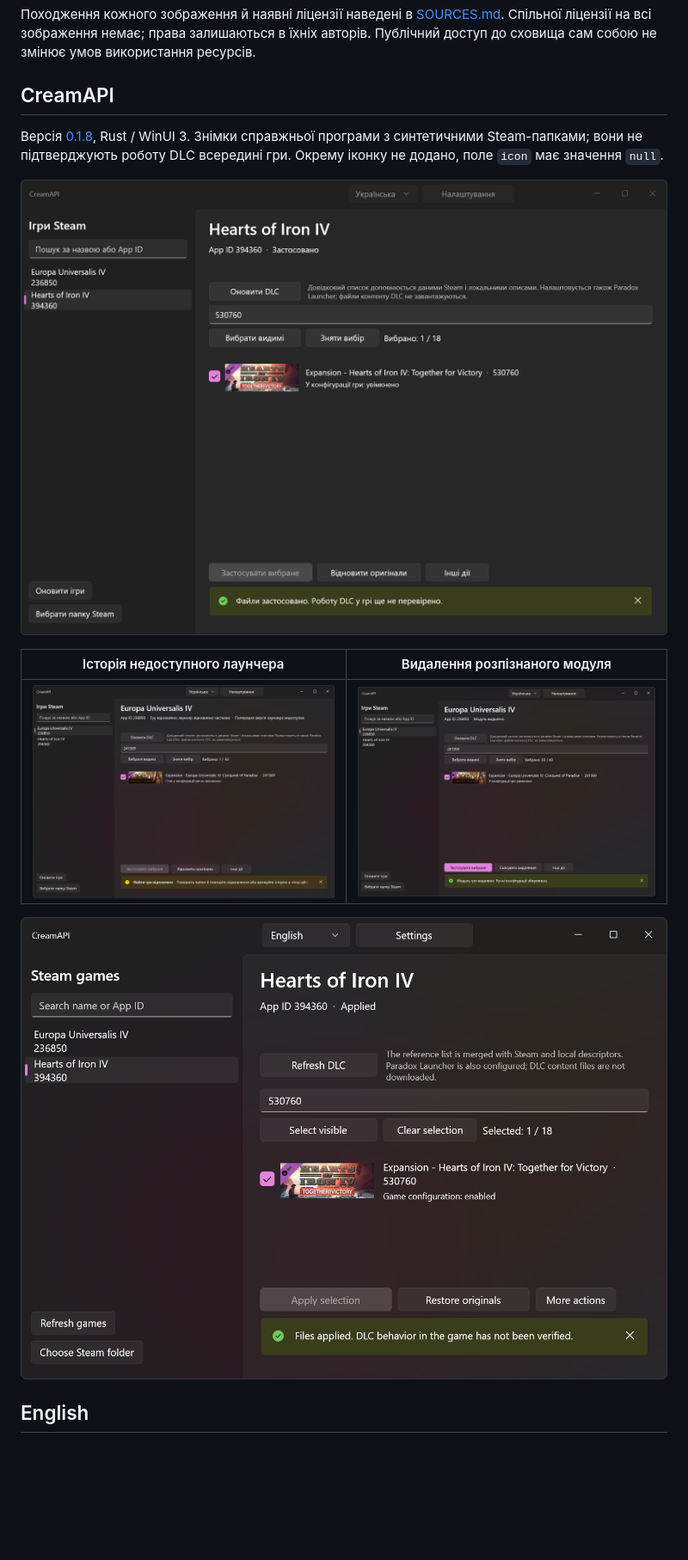
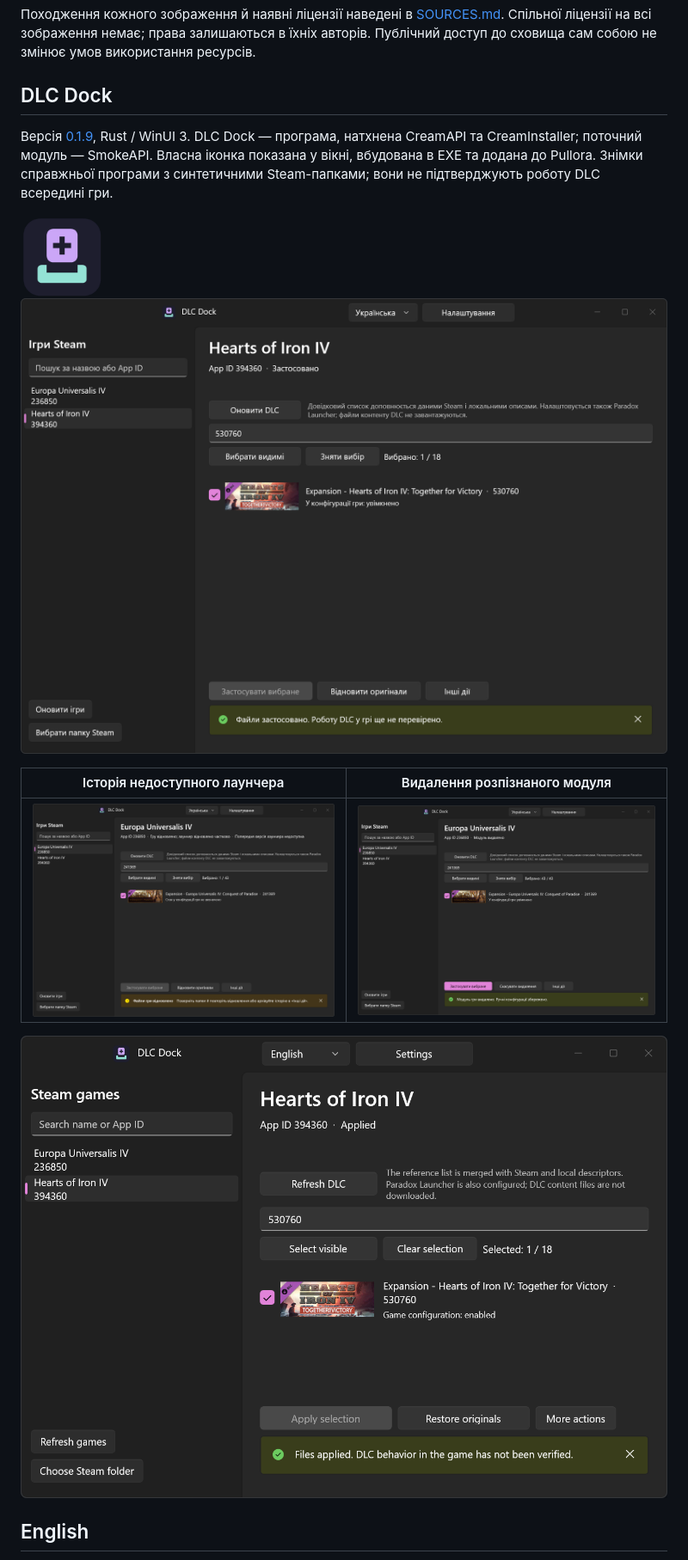
Before and after one commit to CpPrice11/pullora-assets, a Markdown page: README.md, the part around one of its changes. Shown at 86% size. GitHub-like rendering; pictures changed too: media/cpprice11/dlc-dock/icon-v1.png (added), media/cpprice11/dlc-dock/launcher-history-dark-uk-v019.png (added), media/cpprice11/dlc-dock/library-dark-en-v019.png (added); blank space fills up the shorter version.

Commit message:
Add DLC Dock icon and renamed native screenshots

```diff
--- a/README.md
+++ b/README.md
@@ -75,17 +75,19 @@ python scripts/check_manifest.py
 
 Походження кожного зображення й наявні ліцензії наведені в [SOURCES.md](SOURCES.md). Спільної ліцензії на всі зображення немає; права залишаються в їхніх авторів. Публічний доступ до сховища сам собою не змінює умов використання ресурсів.
 
-## CreamAPI
+## DLC Dock
 
-Версія [0.1.8](https://github.com/CpPrice11/CreamAPI/releases/tag/v0.1.8), Rust / WinUI 3. Знімки справжньої програми з синтетичними Steam-папками; вони не підтверджують роботу DLC всередині гри. Окрему іконку не додано, поле `icon` має значення `null`.
+Версія [0.1.9](https://github.com/CpPrice11/dlc-dock/releases/tag/v0.1.9), Rust / WinUI 3. DLC Dock — програма, натхнена CreamAPI та CreamInstaller; поточний модуль — SmokeAPI. Власна іконка показана у вікні, вбудована в EXE та додана до Pullora. Знімки справжньої програми з синтетичними Steam-папками; вони не підтверджують роботу DLC всередині гри.
 
-![CreamAPI: бібліотека Steam українською](media/cpprice11/creamapi/library-dark-uk-v018.png)
+<img src="media/cpprice11/dlc-dock/icon-v1.png" width="96" alt="Іконка DLC Dock: модуль над доком">
+
+![DLC Dock: бібліотека Steam українською](media/cpprice11/dlc-dock/library-dark-uk-v019.png)
 
 | Історія недоступного лаунчера | Видалення розпізнаного модуля |
 | --- | --- |
-| ![CreamAPI: часткове відновлення та доступне архівування](media/cpprice11/creamapi/launcher-history-dark-uk-v018.png) | ![CreamAPI: модуль видалено та доступне скасування](media/cpprice11/creamapi/module-removed-dark-uk-v018.png) |
+| ![DLC Dock: часткове відновлення та доступне архівування](media/cpprice11/dlc-dock/launcher-history-dark-uk-v019.png) | ![DLC Dock: модуль видалено та доступне скасування](media/cpprice11/dlc-dock/module-removed-dark-uk-v019.png) |
 
-![CreamAPI: English interface at minimum supported window size](media/cpprice11/creamapi/library-dark-en-v018.png)
+![DLC Dock: English interface at minimum supported window size](media/cpprice11/dlc-dock/library-dark-en-v019.png)
 
 ## English
 
```
Also changed, not shown: other parts of README.md (+2 -2 lines), SOURCES.md (+9 -0 lines), 1 other file.
